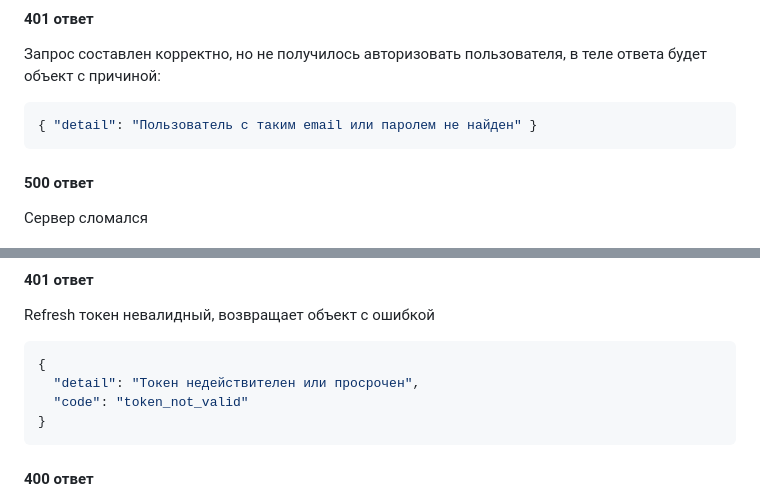
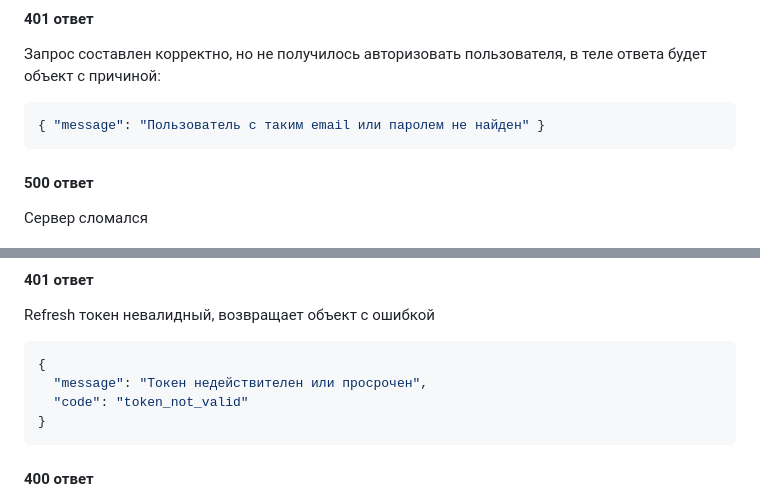
Before and after one commit to Mielilon/skymusic_db, a Markdown page: README.md, 2 parts joined by grey strips. GitHub-like rendering.

Commit message:
Исправляет опечатку в Readme

````diff
--- a/README.md
+++ b/README.md
@@ -137,7 +137,7 @@ fetch("https://webdev-music-003b5b991590.herokuapp.com/user/login/", {
 Запрос составлен корректно, но не получилось авторизовать пользователя, в теле ответа будет объект с причиной:
 
 ```json
-{ "detail": "Пользователь с таким email или паролем не найден" }
+{ "message": "Пользователь с таким email или паролем не найден" }
 ```
 
 #### 500 ответ
@@ -236,7 +236,7 @@ Refresh токен невалидный, возвращает объект с о
 
 ```json
 {
-  "detail": "Токен недействителен или просрочен",
+  "message": "Токен недействителен или просрочен",
   "code": "token_not_valid"
 }
 ```
````
